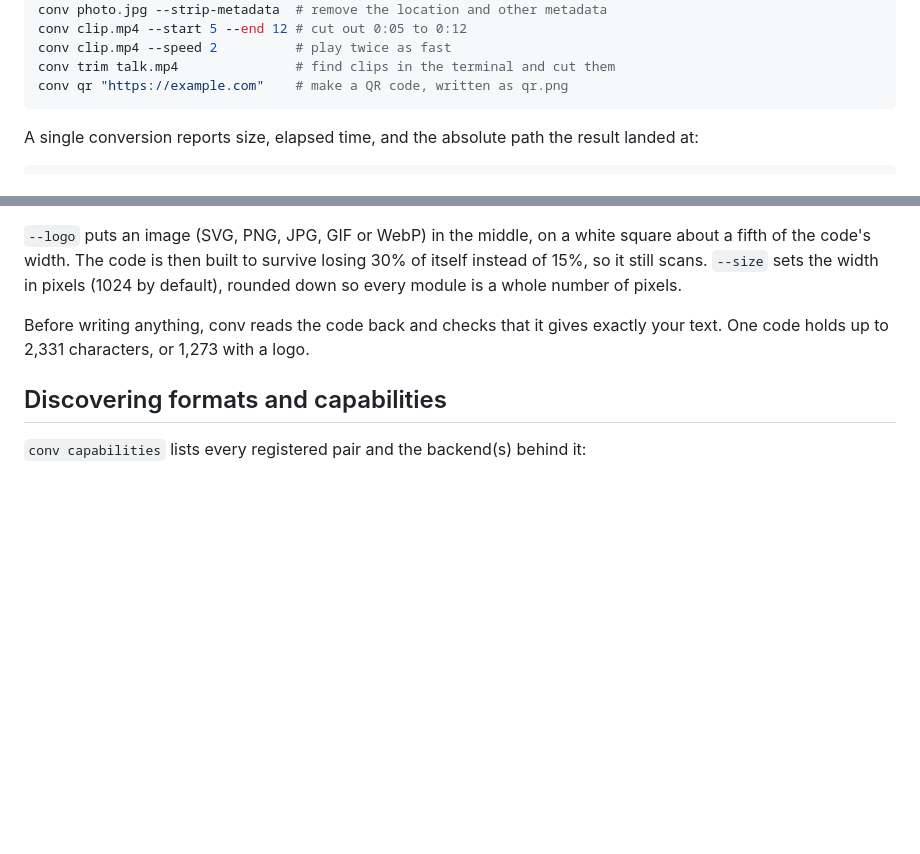
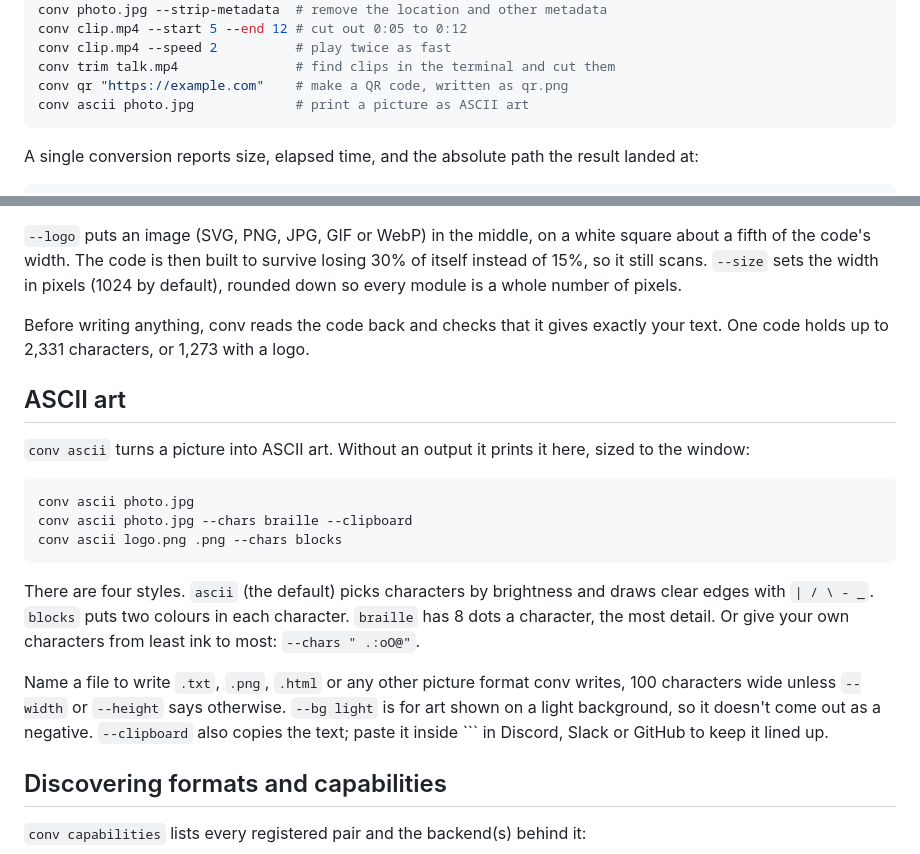
Before and after one commit to shdwfruit/convkit, a Markdown page: README.md, 2 parts joined by grey strips. Rendered like a GitHub page; blank space fills up the shorter version.

Commit message:
docs: conv ascii in the README
A short section after QR codes: the styles, the outputs, --bg and
--clipboard, and one line among the examples at the top.

````diff
--- a/README.md
+++ b/README.md
@@ -105,6 +105,7 @@ conv clip.mp4 --start 5 --end 12 # cut out 0:05 to 0:12
 conv clip.mp4 --speed 2          # play twice as fast
 conv trim talk.mp4               # find clips in the terminal and cut them
 conv qr "https://example.com"    # make a QR code, written as qr.png
+conv ascii photo.jpg             # print a picture as ASCII art
 ```
 
 A single conversion reports size, elapsed time, and the absolute path the
@@ -617,6 +618,29 @@ Before writing anything, conv reads the code back and checks that it gives
 exactly your text. One code holds up to 2,331 characters, or 1,273 with a
 logo.
 
+## ASCII art
+
+`conv ascii` turns a picture into ASCII art. Without an output it prints
+it here, sized to the window:
+
+```console
+conv ascii photo.jpg
+conv ascii photo.jpg --chars braille --clipboard
+conv ascii logo.png .png --chars blocks
+```
+
+There are four styles. `ascii` (the default) picks characters by
+brightness and draws clear edges with `| / \ - _`. `blocks` puts two
+colours in each character. `braille` has 8 dots a character, the most
+detail. Or give your own characters from least ink to most:
+`--chars " .:oO@"`.
+
+Name a file to write `.txt`, `.png`, `.html` or any other picture format
+conv writes, 100 characters wide unless `--width` or `--height` says
+otherwise. `--bg light` is for art shown on a light background, so it
+doesn't come out as a negative. `--clipboard` also copies the text; paste
+it inside ``` in Discord, Slack or GitHub to keep it lined up.
+
 ## Discovering formats and capabilities
 
 `conv capabilities` lists every registered pair and the backend(s) behind it:
````
